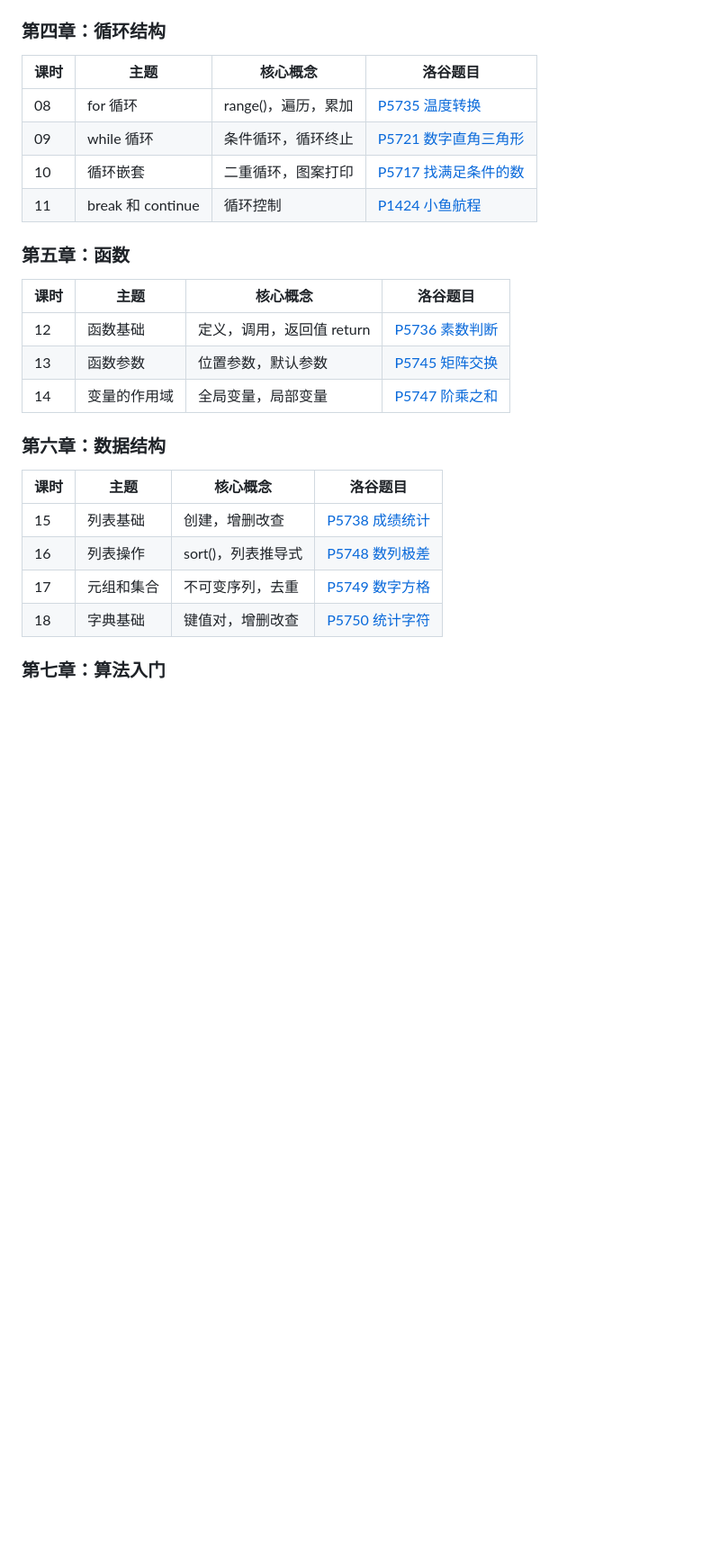
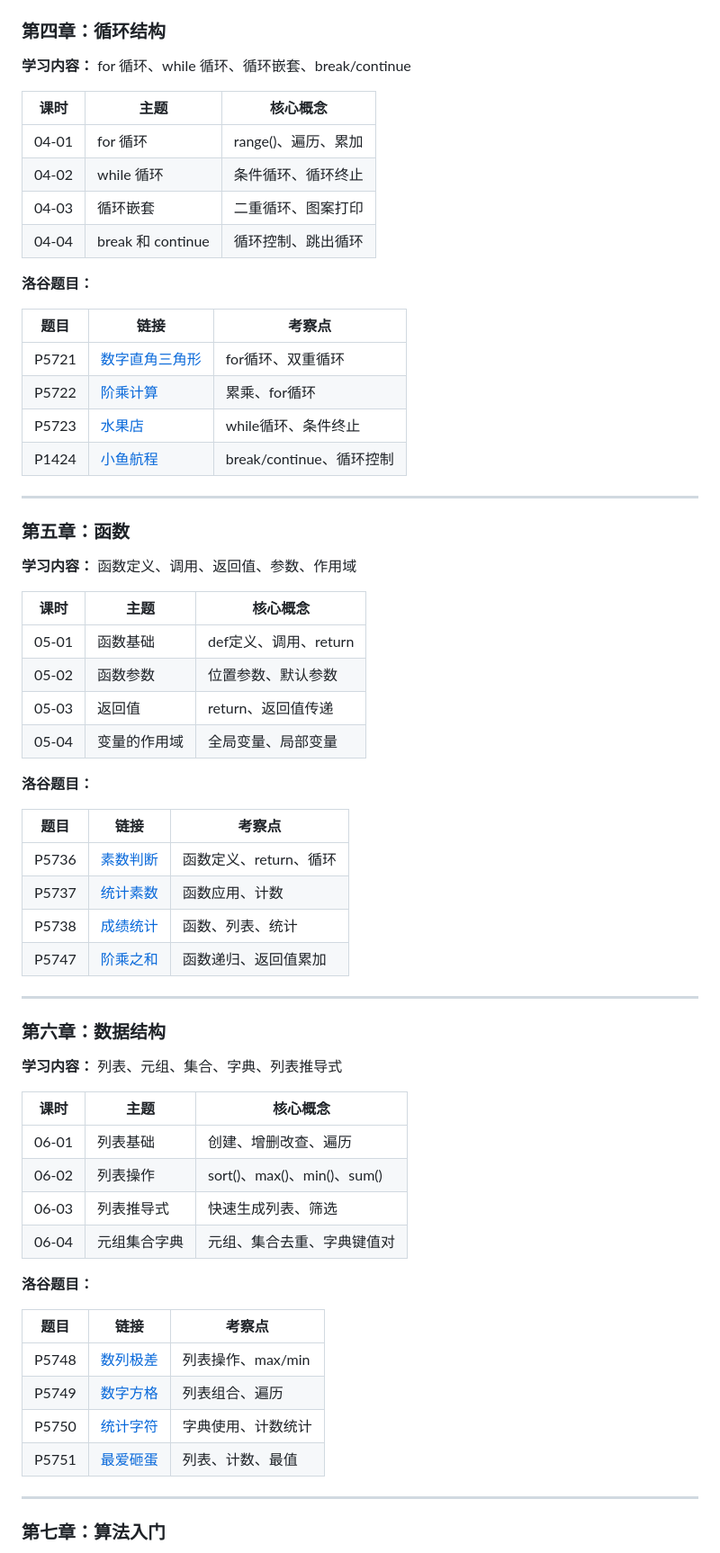
Before and after one commit to yellowfishee/CourseHub, a Markdown page: courses/01-Python入门/outline.md, the part around one of its changes. Shown at 90% size. Rendered like a GitHub page; blank space fills up the shorter version.

```diff
--- a/courses/01-Python入门/outline.md
+++ b/courses/01-Python入门/outline.md
@@ -37,29 +82,69 @@ icon: 🐍
 
 ### 第四章：循环结构
 
-| 课时 | 主题 | 核心概念 | 洛谷题目 |
-|------|------|---------|---------|
-| 08 | for 循环 | range()，遍历，累加 | [P5735 温度转换](https://www.luogu.com.cn/problem/P5735) |
-| 09 | while 循环 | 条件循环，循环终止 | [P5721 数字直角三角形](https://www.luogu.com.cn/problem/P5721) |
-| 10 | 循环嵌套 | 二重循环，图案打印 | [P5717 找满足条件的数](https://www.luogu.com.cn/problem/P5717) |
-| 11 | break 和 continue | 循环控制 | [P1424 小鱼航程](https://www.luogu.com.cn/problem/P1424) |
+**学习内容：** for 循环、while 循环、循环嵌套、break/continue
+
+| 课时 | 主题 | 核心概念 |
+|------|------|---------|
+| 04-01 | for 循环 | range()、遍历、累加 |
+| 04-02 | while 循环 | 条件循环、循环终止 |
+| 04-03 | 循环嵌套 | 二重循环、图案打印 |
+| 04-04 | break 和 continue | 循环控制、跳出循环 |
+
+**洛谷题目：**
+
+| 题目 | 链接 | 考察点 |
+|------|------|-------|
+| P5721 | [数字直角三角形](https://www.luogu.com.cn/problem/P5721) | for循环、双重循环 |
+| P5722 | [阶乘计算](https://www.luogu.com.cn/problem/P5722) | 累乘、for循环 |
+| P5723 | [水果店](https://www.luogu.com.cn/problem/P5723) | while循环、条件终止 |
+| P1424 | [小鱼航程](https://www.luogu.com.cn/problem/P1424) | break/continue、循环控制 |
+
+---
 
 ### 第五章：函数
 
-| 课时 | 主题 | 核心概念 | 洛谷题目 |
-|------|------|---------|---------|
-| 12 | 函数基础 | 定义，调用，返回值 return | [P5736 素数判断](https://www.luogu.com.cn/problem/P5736) |
-| 13 | 函数参数 | 位置参数，默认参数 | [P5745 矩阵交换](https://www.luogu.com.cn/problem/P5745) |
-| 14 | 变量的作用域 | 全局变量，局部变量 | [P5747 阶乘之和](https://www.luogu.com.cn/problem/P5747) |
+**学习内容：** 函数定义、调用、返回值、参数、作用域
+
+| 课时 | 主题 | 核心概念 |
+|------|------|---------|
+| 05-01 | 函数基础 | def定义、调用、return |
+| 05-02 | 函数参数 | 位置参数、默认参数 |
+| 05-03 | 返回值 | return、返回值传递 |
+| 05-04 | 变量的作用域 | 全局变量、局部变量 |
+
+**洛谷题目：**
+
+| 题目 | 链接 | 考察点 |
+|------|------|-------|
+| P5736 | [素数判断](https://www.luogu.com.cn/problem/P5736) | 函数定义、return、循环 |
+| P5737 | [统计素数](https://www.luogu.com.cn/problem/P5737) | 函数应用、计数 |
+| P5738 | [成绩统计](https://www.luogu.com.cn/problem/P5738) | 函数、列表、统计 |
+| P5747 | [阶乘之和](https://www.luogu.com.cn/problem/P5747) | 函数递归、返回值累加 |
+
+---
 
 ### 第六章：数据结构
 
-| 课时 | 主题 | 核心概念 | 洛谷题目 |
-|------|------|---------|---------|
-| 15 | 列表基础 | 创建，增删改查 | [P5738 成绩统计](https://www.luogu.com.cn/problem/P5738) |
-| 16 | 列表操作 | sort()，列表推导式 | [P5748 数列极差](https://www.luogu.com.cn/problem/P5748) |
-| 17 | 元组和集合 | 不可变序列，去重 | [P5749 数字方格](https://www.luogu.com.cn/problem/P5749) |
-| 18 | 字典基础 | 键值对，增删改查 | [P5750 统计字符](https://www.luogu.com.cn/problem/P5750) |
+**学习内容：** 列表、元组、集合、字典、列表推导式
+
+| 课时 | 主题 | 核心概念 |
+|------|------|---------|
+| 06-01 | 列表基础 | 创建、增删改查、遍历 |
+| 06-02 | 列表操作 | sort()、max()、min()、sum() |
+| 06-03 | 列表推导式 | 快速生成列表、筛选 |
+| 06-04 | 元组集合字典 | 元组、集合去重、字典键值对 |
+
+**洛谷题目：**
+
+| 题目 | 链接 | 考察点 |
+|------|------|-------|
+| P5748 | [数列极差](https://www.luogu.com.cn/problem/P5748) | 列表操作、max/min |
+| P5749 | [数字方格](https://www.luogu.com.cn/problem/P5749) | 列表组合、遍历 |
+| P5750 | [统计字符](https://www.luogu.com.cn/problem/P5750) | 字典使用、计数统计 |
+| P5751 | [最爱砸蛋](https://www.luogu.com.cn/problem/P5751) | 列表、计数、最值 |
+
+---
 
 ### 第七章：算法入门
 
```
Also changed, not shown: other parts of courses/01-Python入门/outline.md (+103 -35 lines).
